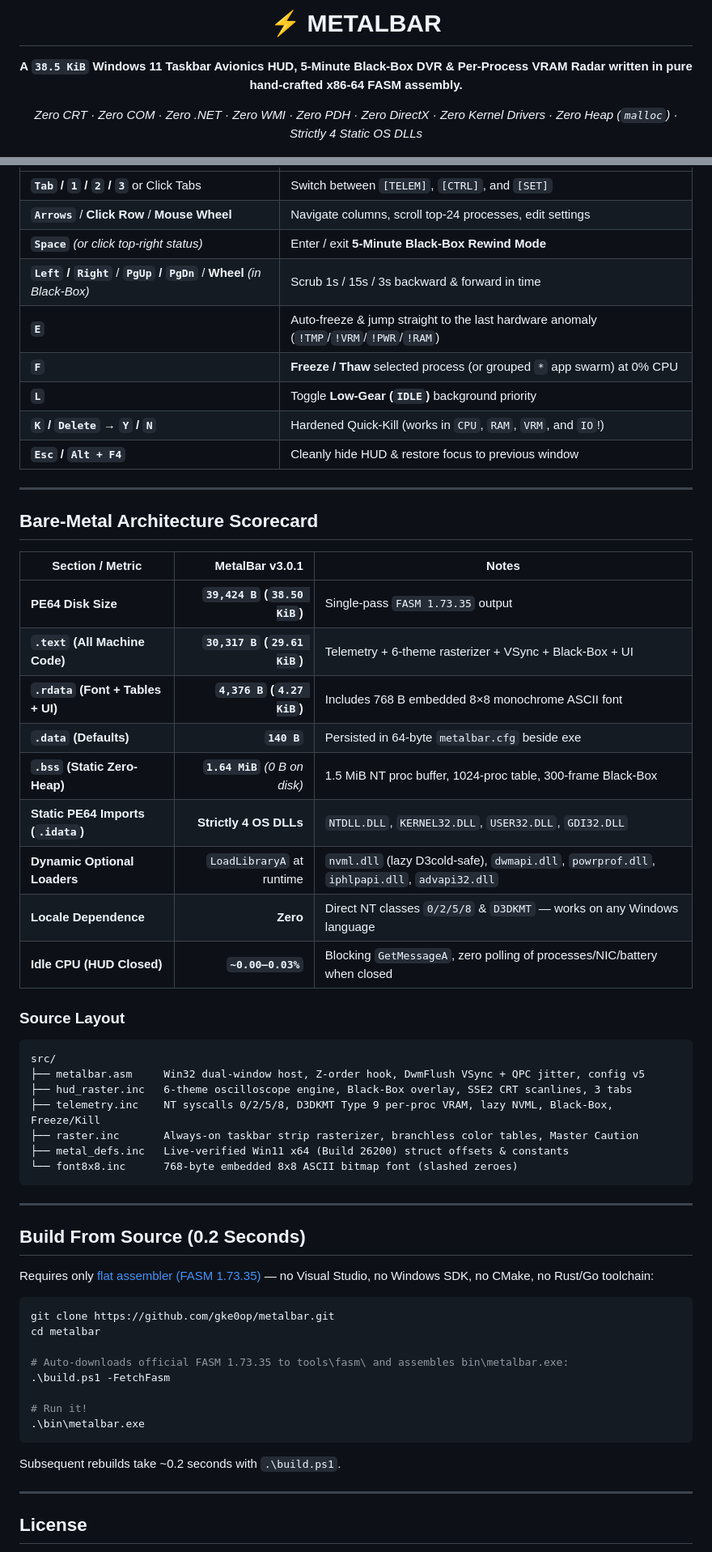
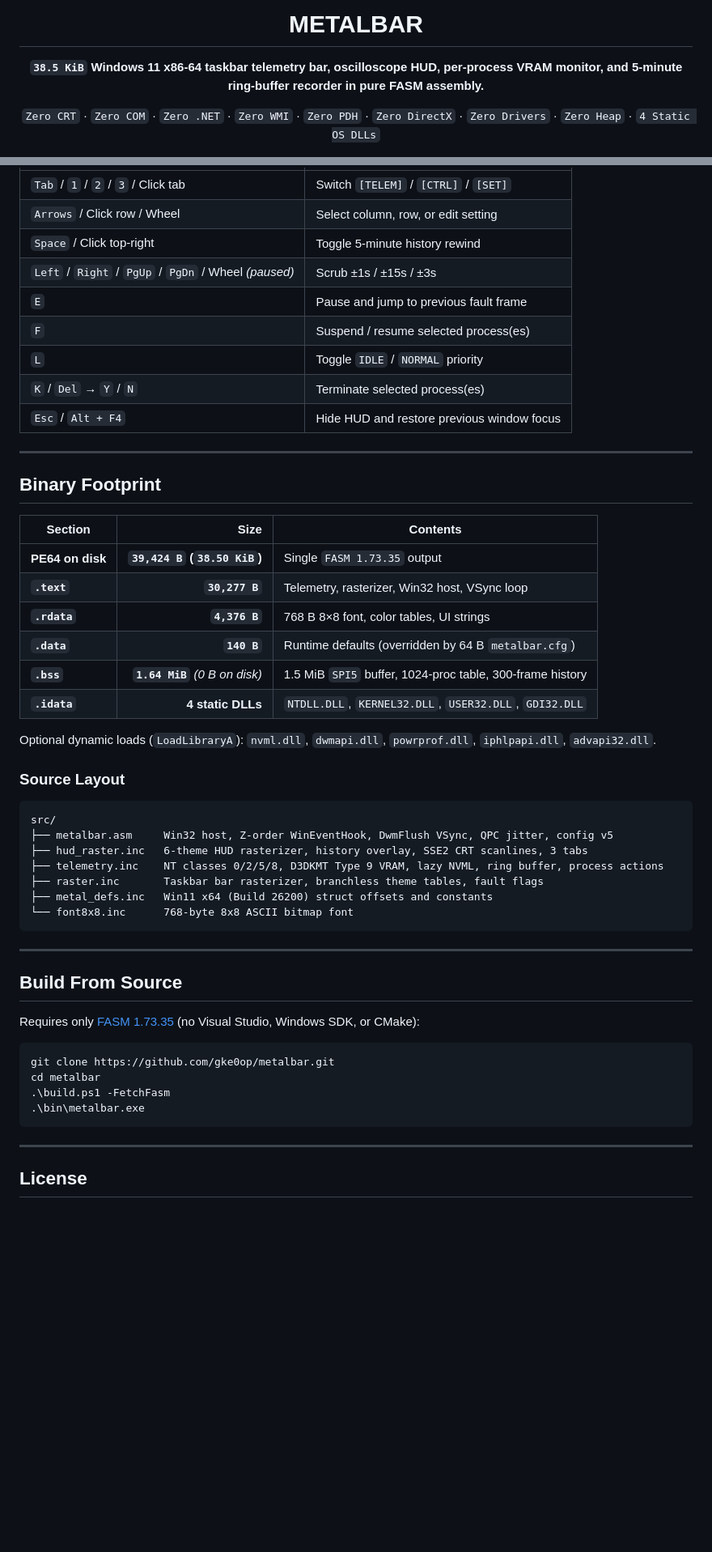
Before and after one commit to gke0op/metalbar, a Markdown page: README.md, 2 parts joined by grey strips. Shown at 81% size. GitHub-like rendering; blank space fills up the shorter version.

Commit message:
Remove prose and metaphors across docs, installer, and HUD strings

````diff
--- a/README.md
+++ b/README.md
@@ -1,9 +1,9 @@
 <div align="center">
 
-# ⚡ METALBAR
+# METALBAR
 
-**A `38.5 KiB` Windows 11 Taskbar Avionics HUD, 5-Minute Black-Box DVR & Per-Process VRAM Radar written in pure hand-crafted x86-64 FASM assembly.**
+**`38.5 KiB` Windows 11 x86-64 taskbar telemetry bar, oscilloscope HUD, per-process VRAM monitor, and 5-minute ring-buffer recorder in pure FASM assembly.**
 
-*Zero CRT · Zero COM · Zero .NET · Zero WMI · Zero PDH · Zero DirectX · Zero Kernel Drivers · Zero Heap (`malloc`) · Strictly 4 Static OS DLLs*
+`Zero CRT` · `Zero COM` · `Zero .NET` · `Zero WMI` · `Zero PDH` · `Zero DirectX` · `Zero Drivers` · `Zero Heap` · `4 Static OS DLLs`
 
 <p>
@@ -117,59 +115,52 @@ Each theme implements its own border geometry, scope well grid, waveform rendere
 |---|---|
-| **`Tab` / `1` / `2` / `3`** or Click Tabs | Switch between `[TELEM]`, `[CTRL]`, and `[SET]` |
-| **`Arrows`** / **Click Row** / **Mouse Wheel** | Navigate columns, scroll top-24 processes, edit settings |
-| **`Space`** *(or click top-right status)* | Enter / exit **5-Minute Black-Box Rewind Mode** |
-| **`Left` / `Right`** / **`PgUp` / `PgDn`** / **Wheel** *(in Black-Box)* | Scrub 1s / 15s / 3s backward & forward in time |
-| **`E`** | Auto-freeze & jump straight to the last hardware anomaly (`!TMP`/`!VRM`/`!PWR`/`!RAM`) |
-| **`F`** | **Freeze / Thaw** selected process (or grouped `*` app swarm) at 0% CPU |
-| **`L`** | Toggle **Low-Gear (`IDLE`)** background priority |
-| **`K` / `Delete`** → **`Y` / `N`** | Hardened Quick-Kill (works in `CPU`, `RAM`, `VRM`, and `IO`!) |
-| **`Esc` / `Alt + F4`** | Cleanly hide HUD & restore focus to previous window |
+| `Tab` / `1` / `2` / `3` / Click tab | Switch `[TELEM]` / `[CTRL]` / `[SET]` |
+| `Arrows` / Click row / Wheel | Select column, row, or edit setting |
+| `Space` / Click top-right | Toggle 5-minute history rewind |
+| `Left` / `Right` / `PgUp` / `PgDn` / Wheel *(paused)* | Scrub ±1s / ±15s / ±3s |
+| `E` | Pause and jump to previous fault frame |
+| `F` | Suspend / resume selected process(es) |
+| `L` | Toggle `IDLE` / `NORMAL` priority |
+| `K` / `Del` → `Y` / `N` | Terminate selected process(es) |
+| `Esc` / `Alt + F4` | Hide HUD and restore previous window focus |
 
 ---
 
-## Bare-Metal Architecture Scorecard
+## Binary Footprint
 
-| Section / Metric | MetalBar v3.0.1 | Notes |
+| Section | Size | Contents |
 |---|---:|---|
-| **PE64 Disk Size** | **`39,424 B` (`38.50 KiB`)** | Single-pass `FASM 1.73.35` output |
-| **`.text` (All Machine Code)** | **`30,317 B` (`29.61 KiB`)** | Telemetry + 6-theme rasterizer + VSync + Black-Box + UI |
-| **`.rdata` (Font + Tables + UI)** | **`4,376 B` (`4.27 KiB`)** | Includes 768 B embedded 8×8 monochrome ASCII font |
-| **`.data` (Defaults)** | **`140 B`** | Persisted in 64-byte `metalbar.cfg` beside exe |
-| **`.bss` (Static Zero-Heap)** | **`1.64 MiB`** *(0 B on disk)* | 1.5 MiB NT proc buffer, 1024-proc table, 300-frame Black-Box |
-| **Static PE64 Imports (`.idata`)** | **Strictly 4 OS DLLs** | `NTDLL.DLL`, `KERNEL32.DLL`, `USER32.DLL`, `GDI32.DLL` |
-| **Dynamic Optional Loaders** | `LoadLibraryA` at runtime | `nvml.dll` (lazy D3cold-safe), `dwmapi.dll`, `powrprof.dll`, `iphlpapi.dll`, `advapi32.dll` |
-| **Locale Dependence** | **Zero** | Direct NT classes `0/2/5/8` & `D3DKMT` — works on any Windows language |
-| **Idle CPU (HUD Closed)** | **`~0.00–0.03%`** | Blocking `GetMessageA`, zero polling of processes/NIC/battery when closed |
+| **PE64 on disk** | **`39,424 B` (`38.50 KiB`)** | Single `FASM 1.73.35` output |
+| **`.text`** | **`30,277 B`** | Telemetry, rasterizer, Win32 host, VSync loop |
+| **`.rdata`** | **`4,376 B`** | 768 B 8×8 font, color tables, UI strings |
+| **`.data`** | **`140 B`** | Runtime defaults (overridden by 64 B `metalbar.cfg`) |
+| **`.bss`** | **`1.64 MiB`** *(0 B on disk)* | 1.5 MiB `SPI5` buffer, 1024-proc table, 300-frame history |
+| **`.idata`** | **4 static DLLs** | `NTDLL.DLL`, `KERNEL32.DLL`, `USER32.DLL`, `GDI32.DLL` |
+
+Optional dynamic loads (`LoadLibraryA`): `nvml.dll`, `dwmapi.dll`, `powrprof.dll`, `iphlpapi.dll`, `advapi32.dll`.
 
 ### Source Layout
 ```text
 src/
-├── metalbar.asm     Win32 dual-window host, Z-order hook, DwmFlush VSync + QPC jitter, config v5
-├── hud_raster.inc   6-theme oscilloscope engine, Black-Box overlay, SSE2 CRT scanlines, 3 tabs
-├── telemetry.inc    NT syscalls 0/2/5/8, D3DKMT Type 9 per-proc VRAM, lazy NVML, Black-Box, Freeze/Kill
-├── raster.inc       Always-on taskbar strip rasterizer, branchless color tables, Master Caution
-├── metal_defs.inc   Live-verified Win11 x64 (Build 26200) struct offsets & constants
-└── font8x8.inc      768-byte embedded 8x8 ASCII bitmap font (slashed zeroes)
+├── metalbar.asm     Win32 host, Z-order WinEventHook, DwmFlush VSync, QPC jitter, config v5
+├── hud_raster.inc   6-theme HUD rasterizer, history overlay, SSE2 CRT scanlines, 3 tabs
+├── telemetry.inc    NT classes 0/2/5/8, D3DKMT Type 9 VRAM, lazy NVML, ring buffer, process actions
+├── raster.inc       Taskbar bar rasterizer, branchless theme tables, fault flags
+├── metal_defs.inc   Win11 x64 (Build 26200) struct offsets and constants
+└── font8x8.inc      768-byte 8x8 ASCII bitmap font
 ```
 
 ---
 
-## Build From Source (0.2 Seconds)
+## Build From Source
 
-Requires only [flat assembler (FASM 1.73.35)](https://flatassembler.net/) — no Visual Studio, no Windows SDK, no CMake, no Rust/Go toolchain:
+Requires only [FASM 1.73.35](https://flatassembler.net/) (no Visual Studio, Windows SDK, or CMake):
 
 ```powershell
 git clone https://github.com/gke0op/metalbar.git
 cd metalbar
-
-# Auto-downloads official FASM 1.73.35 to tools\fasm\ and assembles bin\metalbar.exe:
 .\build.ps1 -FetchFasm
-
-# Run it!
 .\bin\metalbar.exe
 ```
-
-Subsequent rebuilds take ~0.2 seconds with `.\build.ps1`.
 
 ---
 
````
Also changed, not shown: other parts of README.md (+44 -46 lines), docs/hud_blackbox_rewind.png (deleted), docs/hud_history_rewind.png (added), docs/hud_settings.png, 6 other files.
